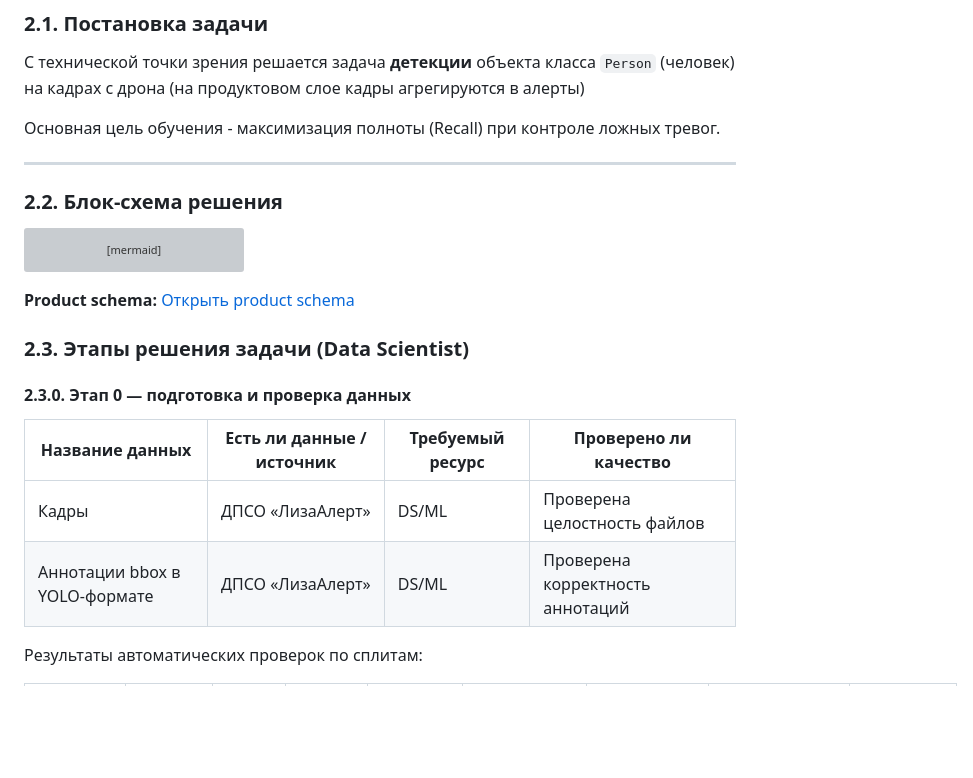
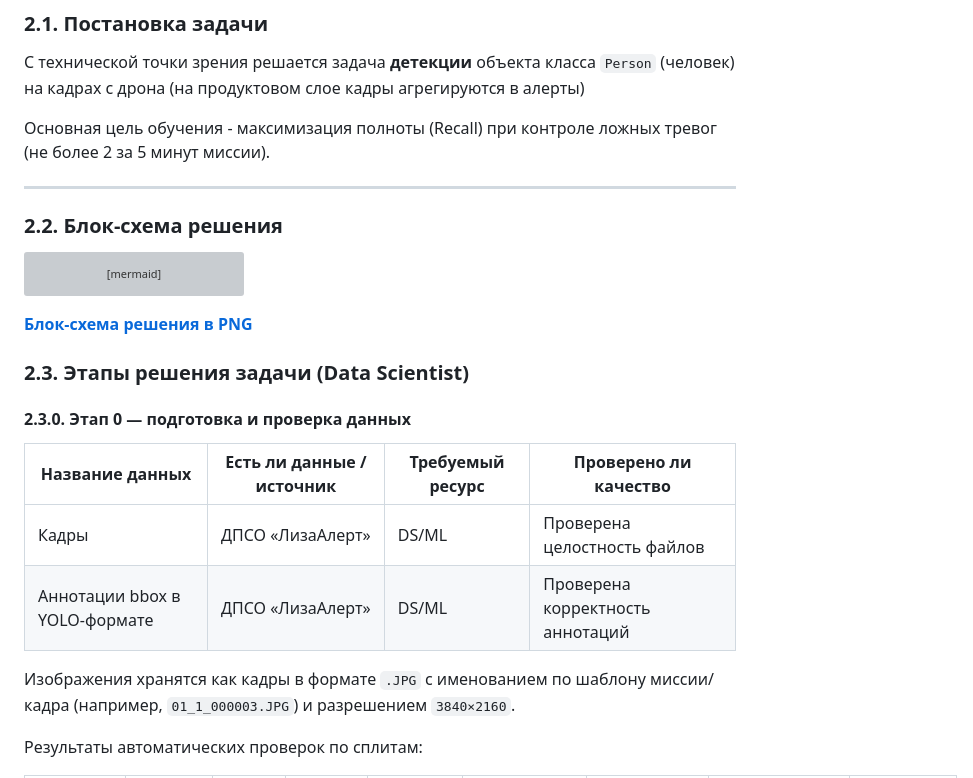
Before and after one commit to ykvnkm/Rescue-AI, a Markdown page: docs/ml_system_design_doc.md, the part around the change. Rendered like a GitHub page; blank space fills up the shorter version; grey boxes are pictures that could not be loaded.

Commit message:
docs: add image format description in DS part

````diff
--- a/docs/ml_system_design_doc.md
+++ b/docs/ml_system_design_doc.md
@@ -226,7 +226,7 @@ Recall_{\text{event}} \geq 0.9,
 ### 2.1. Постановка задачи
 С технической точки зрения решается задача **детекции** объекта класса `Person` (человек) на кадрах c дрона (на продуктовом слое кадры агрегируются в алерты)
 
-Основная цель обучения - максимизация полноты (Recall) при контроле ложных тревог.
+Основная цель обучения - максимизация полноты (Recall) при контроле ложных тревог (не более 2 за 5 минут миссии).
 
 ---
 ### 2.2. Блок-схема решения
@@ -279,7 +279,7 @@ style S1 fill:transparent,stroke:transparent
 style S4 fill:transparent,stroke:transparent
 ```
 
-**Product schema:** [Открыть product schema](./product_schema.png)
+[**Блок-схема решения в PNG**](./product_schema.png)
 
 
 ### 2.3. Этапы решения задачи (Data Scientist)
@@ -290,6 +290,8 @@ style S4 fill:transparent,stroke:transparent
 | ----------------------------- | ------------------------- | ---------------- | --------------------- |
 | Кадры                         | ДПСО «ЛизаАлерт»          | DS/ML            | Проверена целостность файлов |
 | Аннотации bbox в YOLO-формате | ДПСО «ЛизаАлерт»          | DS/ML            | Проверена корректность аннотаций |
+
+Изображения хранятся как кадры в формате `.JPG` с именованием по шаблону миссии/кадра (например, `01_1_000003.JPG`) и разрешением `3840×2160`.
 
 Результаты автоматических проверок по сплитам:
 
````
